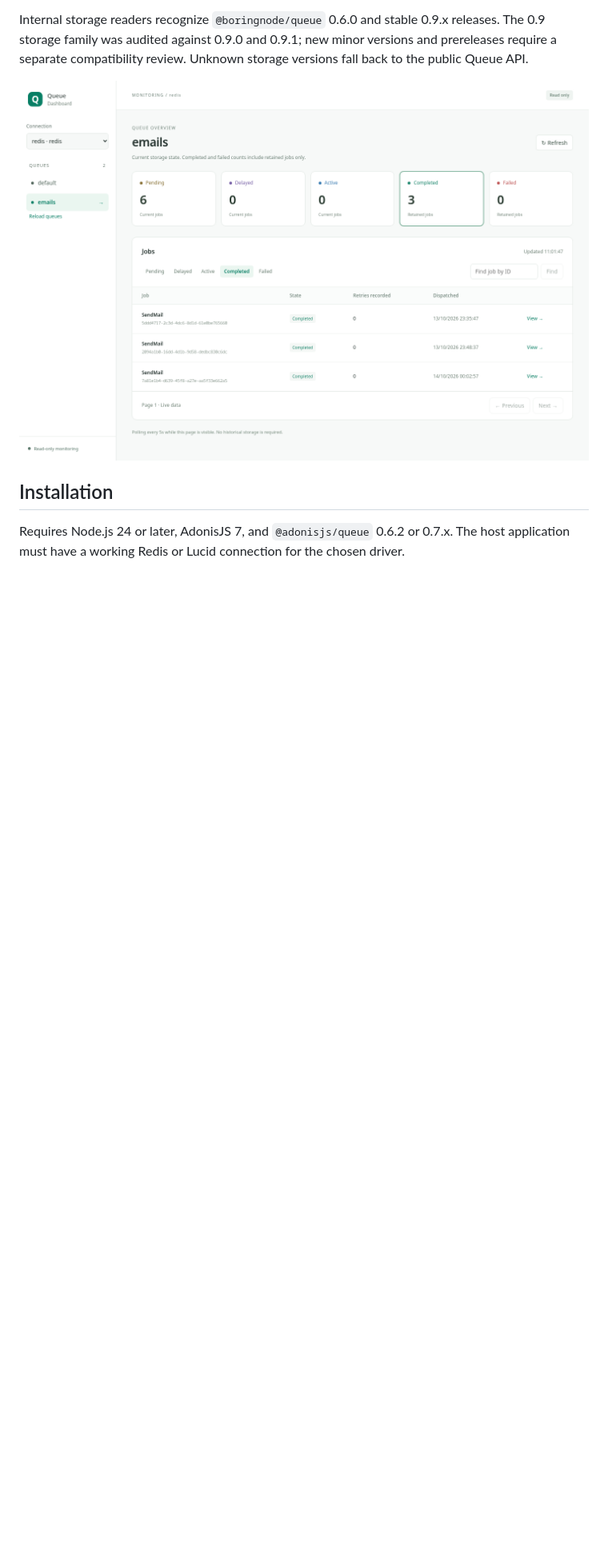
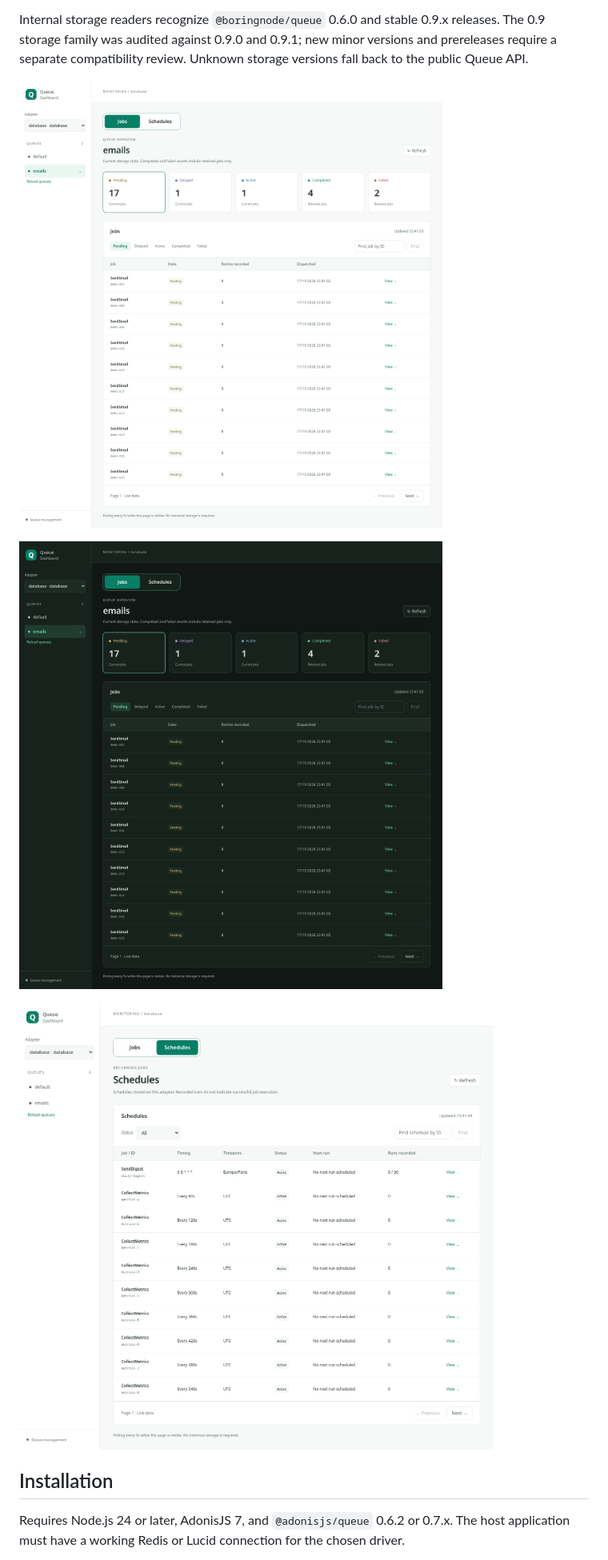
Before and after one commit to batosai/adonis-queue-dashboard, a Markdown page: README.md, the part around one of its changes. Shown at 80% size. Rendered like a GitHub page; pictures changed too: docs/images/dashboard-jobs-dark.png (added), docs/images/dashboard-jobs.png, docs/images/dashboard-schedules.png (added); blank space fills up the shorter version.

Commit message:
chore: update screenshot

```diff
--- a/README.md
+++ b/README.md
@@ -12,7 +12,11 @@ The 0.9 storage family was audited against 0.9.0 and 0.9.1; new minor versions a
 prereleases require a separate compatibility review.
 Unknown storage versions fall back to the public Queue API.
 
-![Queue dashboard in Mira showing the emails queue, job counts, and retained completed jobs](docs/images/dashboard-jobs.png)
+![Jobs in light mode showing the emails queue, job counts, and the jobs table](docs/images/dashboard-jobs.png)
+
+![The same Jobs view in dark mode](docs/images/dashboard-jobs-dark.png)
+
+![Schedules view showing recurring jobs, their status, and their next run](docs/images/dashboard-schedules.png)
 
 ## Installation
 
```
Also changed, not shown: other parts of README.md (+1 -1 lines), docs/images/dashboard-job-details.png.
